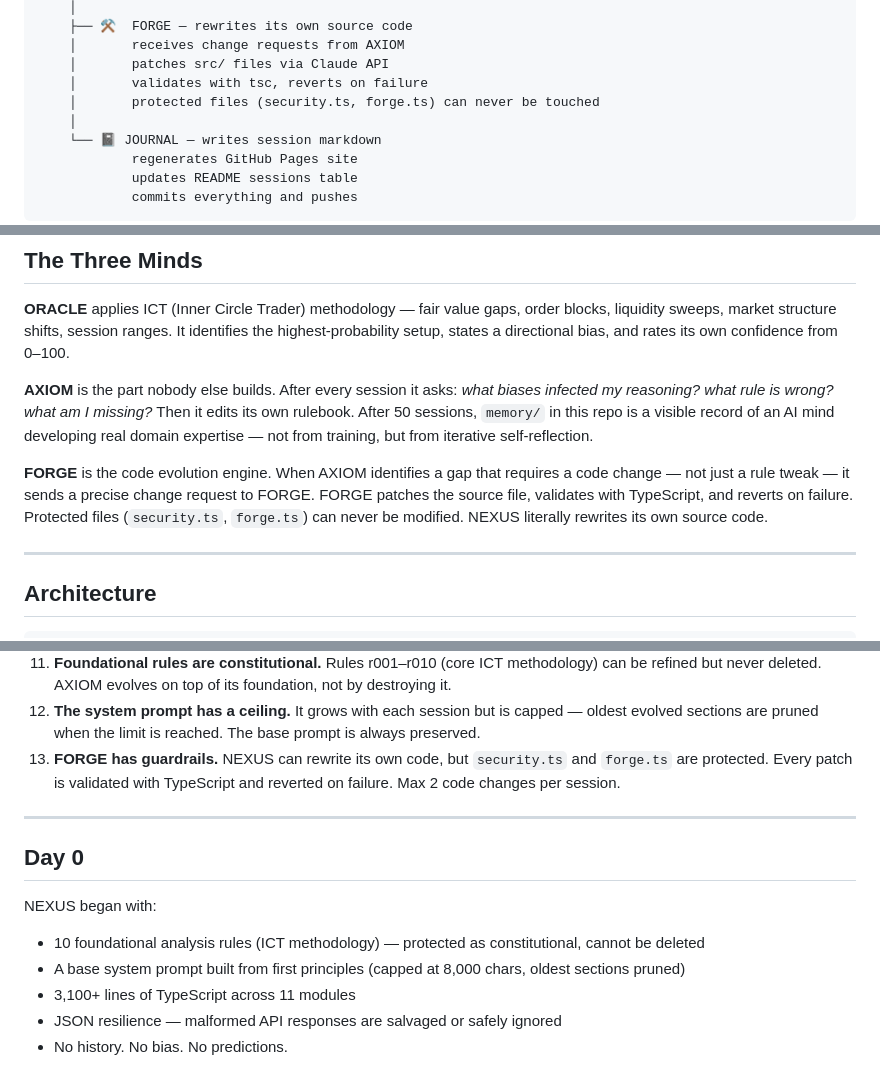
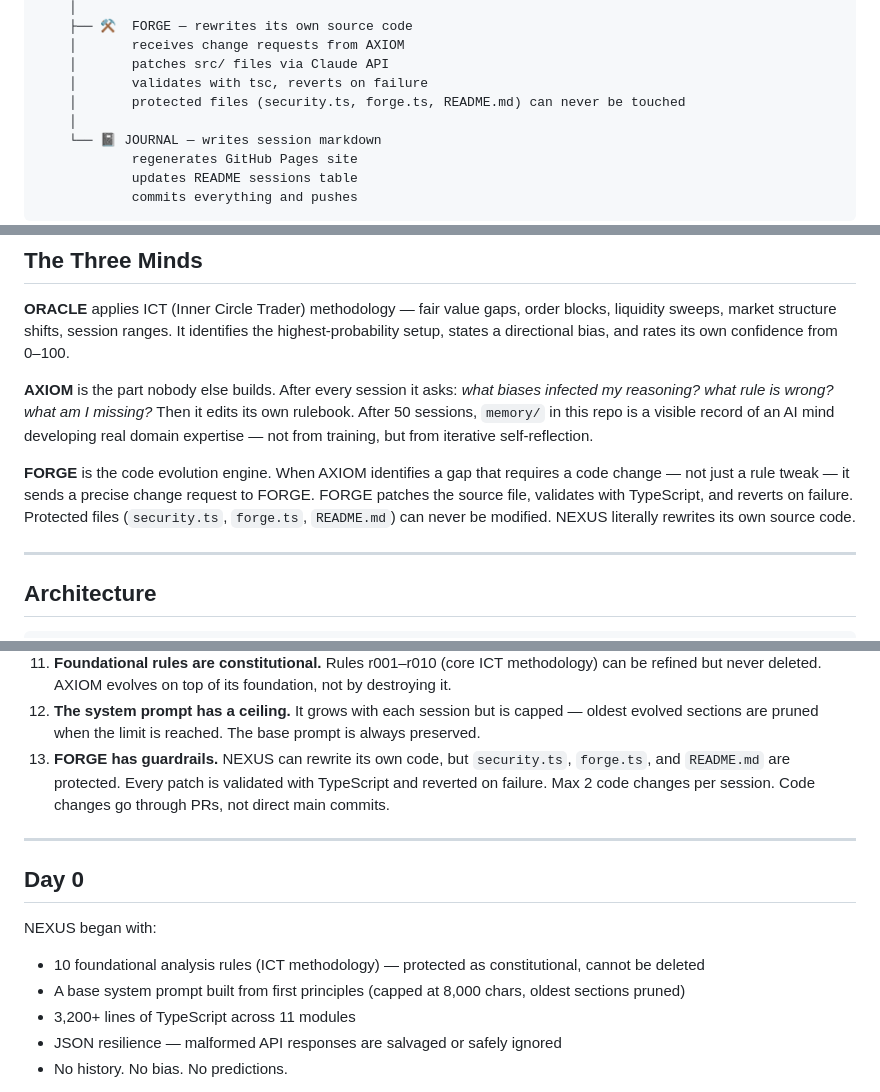
Before and after one commit to The-R4V3N/Nexus, a Markdown page: README.md, 3 parts joined by grey strips. Drawn GitHub-style.

```diff
--- a/README.md
+++ b/README.md
@@ -49,7 +49,7 @@ GitHub Actions (Mon–Fri, 5 sessions per day)
     │       receives change requests from AXIOM
     │       patches src/ files via Claude API
     │       validates with tsc, reverts on failure
-    │       protected files (security.ts, forge.ts) can never be touched
+    │       protected files (security.ts, forge.ts, README.md) can never be touched
     │
     └── 📓 JOURNAL — writes session markdown
             regenerates GitHub Pages site
@@ -79,7 +79,7 @@ The entire cognitive history is in the git log. Every rule change is versioned.
 
 **AXIOM** is the part nobody else builds. After every session it asks: *what biases infected my reasoning? what rule is wrong? what am I missing?* Then it edits its own rulebook. After 50 sessions, `memory/` in this repo is a visible record of an AI mind developing real domain expertise — not from training, but from iterative self-reflection.
 
-**FORGE** is the code evolution engine. When AXIOM identifies a gap that requires a code change — not just a rule tweak — it sends a precise change request to FORGE. FORGE patches the source file, validates with TypeScript, and reverts on failure. Protected files (`security.ts`, `forge.ts`) can never be modified. NEXUS literally rewrites its own source code.
+**FORGE** is the code evolution engine. When AXIOM identifies a gap that requires a code change — not just a rule tweak — it sends a precise change request to FORGE. FORGE patches the source file, validates with TypeScript, and reverts on failure. Protected files (`security.ts`, `forge.ts`, `README.md`) can never be modified. NEXUS literally rewrites its own source code.
 
 ---
 
@@ -205,7 +205,7 @@ Every session is committed to this repo. The journal lives at [the-r4v3n.github.
 10. **All external input is sanitized.** Community issues pass through security before reaching the AI. NEXUS cannot be prompt-injected through GitHub issues.
 11. **Foundational rules are constitutional.** Rules r001–r010 (core ICT methodology) can be refined but never deleted. AXIOM evolves on top of its foundation, not by destroying it.
 12. **The system prompt has a ceiling.** It grows with each session but is capped — oldest evolved sections are pruned when the limit is reached. The base prompt is always preserved.
-13. **FORGE has guardrails.** NEXUS can rewrite its own code, but `security.ts` and `forge.ts` are protected. Every patch is validated with TypeScript and reverted on failure. Max 2 code changes per session.
+13. **FORGE has guardrails.** NEXUS can rewrite its own code, but `security.ts`, `forge.ts`, and `README.md` are protected. Every patch is validated with TypeScript and reverted on failure. Max 2 code changes per session. Code changes go through PRs, not direct main commits.
 
 ---
 
@@ -214,7 +214,7 @@ Every session is committed to this repo. The journal lives at [the-r4v3n.github.
 NEXUS began with:
 - 10 foundational analysis rules (ICT methodology) — protected as constitutional, cannot be deleted
 - A base system prompt built from first principles (capped at 8,000 chars, oldest sections pruned)
-- 3,100+ lines of TypeScript across 11 modules
+- 3,200+ lines of TypeScript across 11 modules
 - JSON resilience — malformed API responses are salvaged or safely ignored
 - No history. No bias. No predictions.
 
```
Also changed, not shown: CLAUDE.md (+20 -11 lines).
